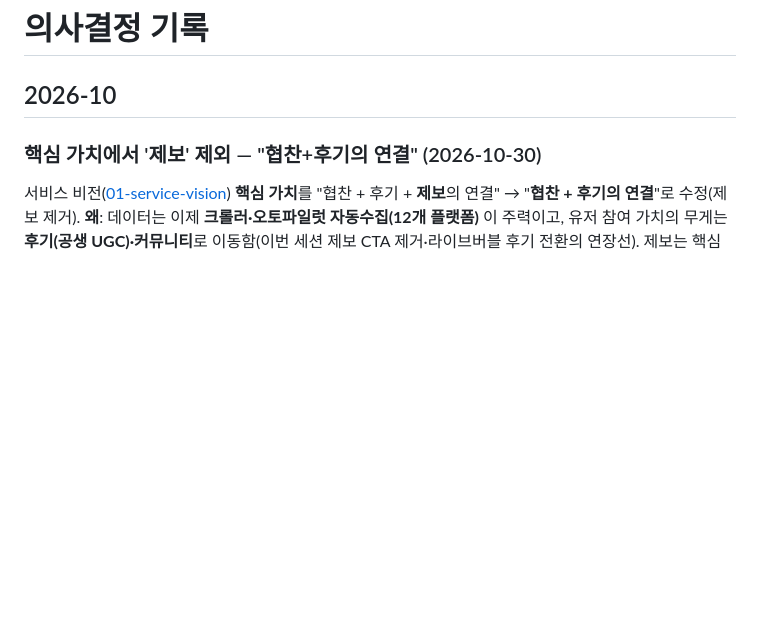
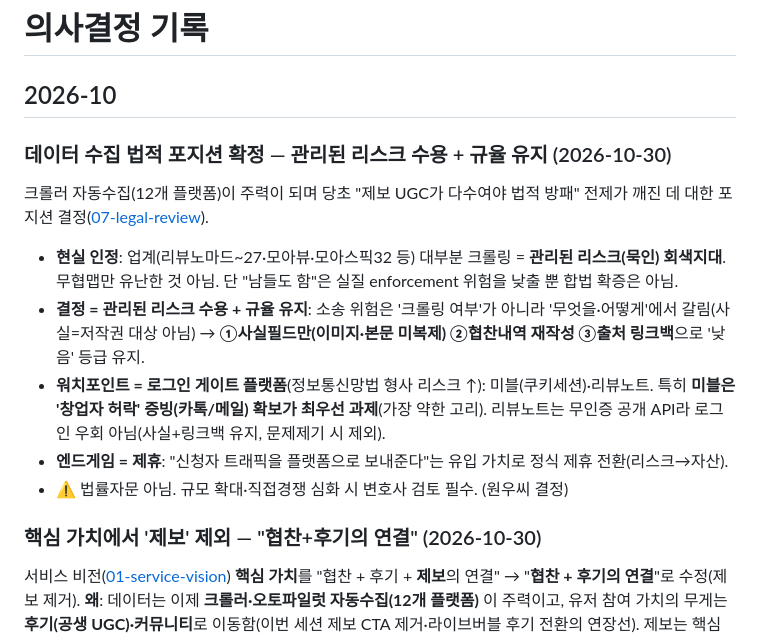
Before and after one commit to gezzang82/muhyeop-map, a Markdown page: docs/product/06-decision-log.md, the part around the change. GitHub-like rendering; blank space fills up the shorter version.

Commit message:
법적 포지션 확정: 관리된 리스크 수용 + 규율 유지(사실화·링크백·미블 허락증빙·제휴)
- 07-legal-review: '재점검 플래그' → 확정 포지션(업계 묵인 회색지대, 사실화·재작성·링크백으로 낮음 등급, 워치포인트=로그인게이트/미블 허락증빙, 엔드게임=제휴)
- 06-decision-log: 결정 기록(2026-10-30)

Co-Authored-By: Claude Sonnet 4.6 <noreply@anthropic.com>

```diff
--- a/docs/product/06-decision-log.md
+++ b/docs/product/06-decision-log.md
@@ -1,6 +1,14 @@
 # 의사결정 기록
 
 ## 2026-10
+
+### 데이터 수집 법적 포지션 확정 — 관리된 리스크 수용 + 규율 유지 (2026-10-30)
+크롤러 자동수집(12개 플랫폼)이 주력이 되며 당초 "제보 UGC가 다수여야 법적 방패" 전제가 깨진 데 대한 포지션 결정([07-legal-review](07-legal-review.md)).
+- **현실 인정**: 업계(리뷰노마드~27·모아뷰·모아스픽32 등) 대부분 크롤링 = **관리된 리스크(묵인) 회색지대**. 무협맵만 유난한 것 아님. 단 "남들도 함"은 실질 enforcement 위험을 낮출 뿐 합법 확증은 아님.
+- **결정 = 관리된 리스크 수용 + 규율 유지**: 소송 위험은 '크롤링 여부'가 아니라 '무엇을·어떻게'에서 갈림(사실=저작권 대상 아님) → **①사실필드만(이미지·본문 미복제) ②협찬내역 재작성 ③출처 링크백**으로 '낮음' 등급 유지.
+- **워치포인트 = 로그인 게이트 플랫폼**(정보통신망법 형사 리스크 ↑): 미블(쿠키세션)·리뷰노트. 특히 **미블은 '창업자 허락' 증빙(카톡/메일) 확보가 최우선 과제**(가장 약한 고리). 리뷰노트는 무인증 공개 API라 로그인 우회 아님(사실+링크백 유지, 문제제기 시 제외).
+- **엔드게임 = 제휴**: "신청자 트래픽을 플랫폼으로 보내준다"는 유입 가치로 정식 제휴 전환(리스크→자산).
+- ⚠️ 법률자문 아님. 규모 확대·직접경쟁 심화 시 변호사 검토 필수. (원우씨 결정)
 
 ### 핵심 가치에서 '제보' 제외 — "협찬+후기의 연결" (2026-10-30)
 서비스 비전([01-service-vision](01-service-vision.md)) **핵심 가치**를 "협찬 + 후기 + **제보**의 연결" → "**협찬 + 후기의 연결**"로 수정(제보 제거). **왜**: 데이터는 이제 **크롤러·오토파일럿 자동수집(12개 플랫폼)** 이 주력이고, 유저 참여 가치의 무게는 **후기(공생 UGC)·커뮤니티**로 이동함(이번 세션 제보 CTA 제거·라이브버블 후기 전환의 연장선). 제보는 핵심 축에서 뺀다(기능 자체 즉시 폐기는 아님). (원우씨 결정)
```
Also changed, not shown: docs/product/07-legal-review.md (+1 -1 lines).
